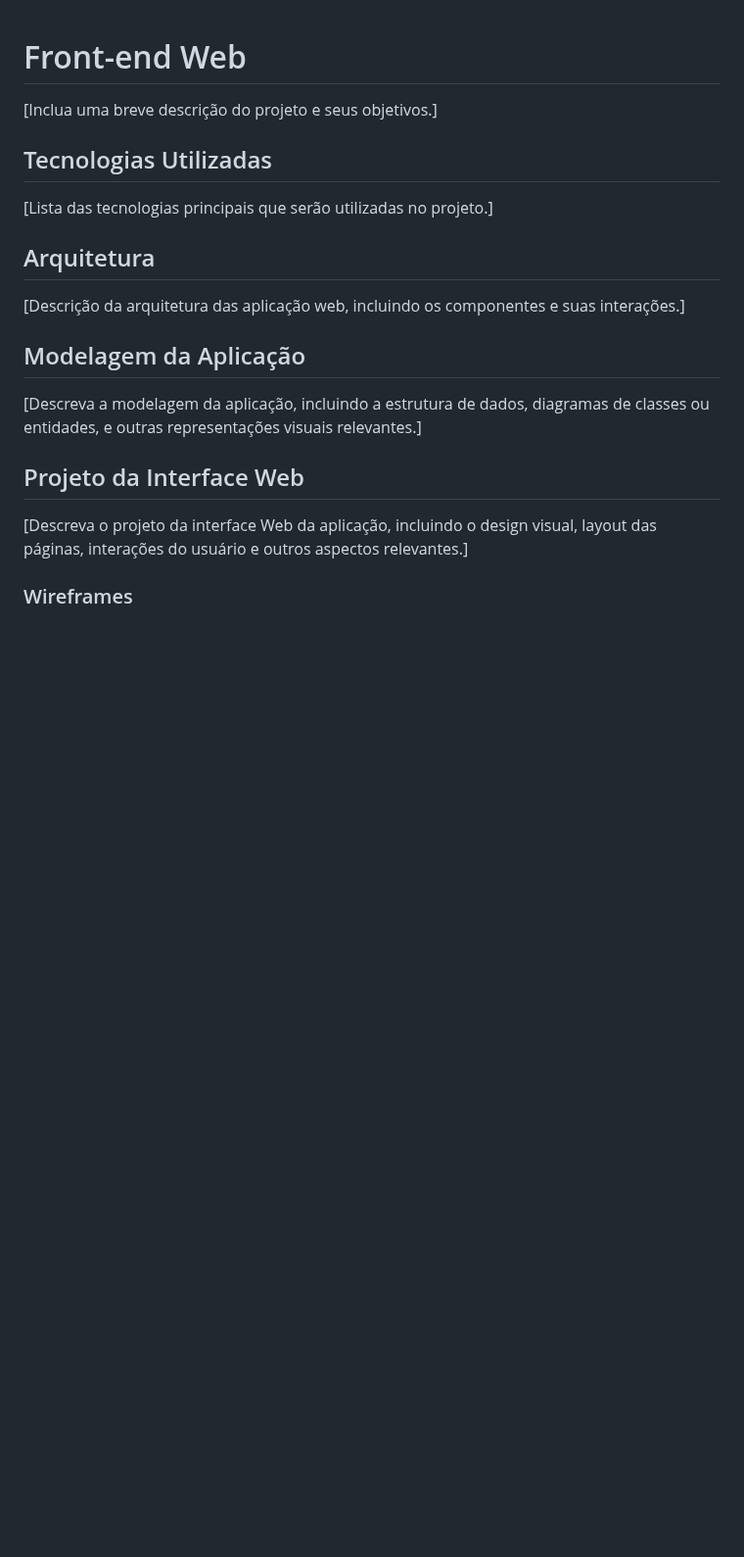
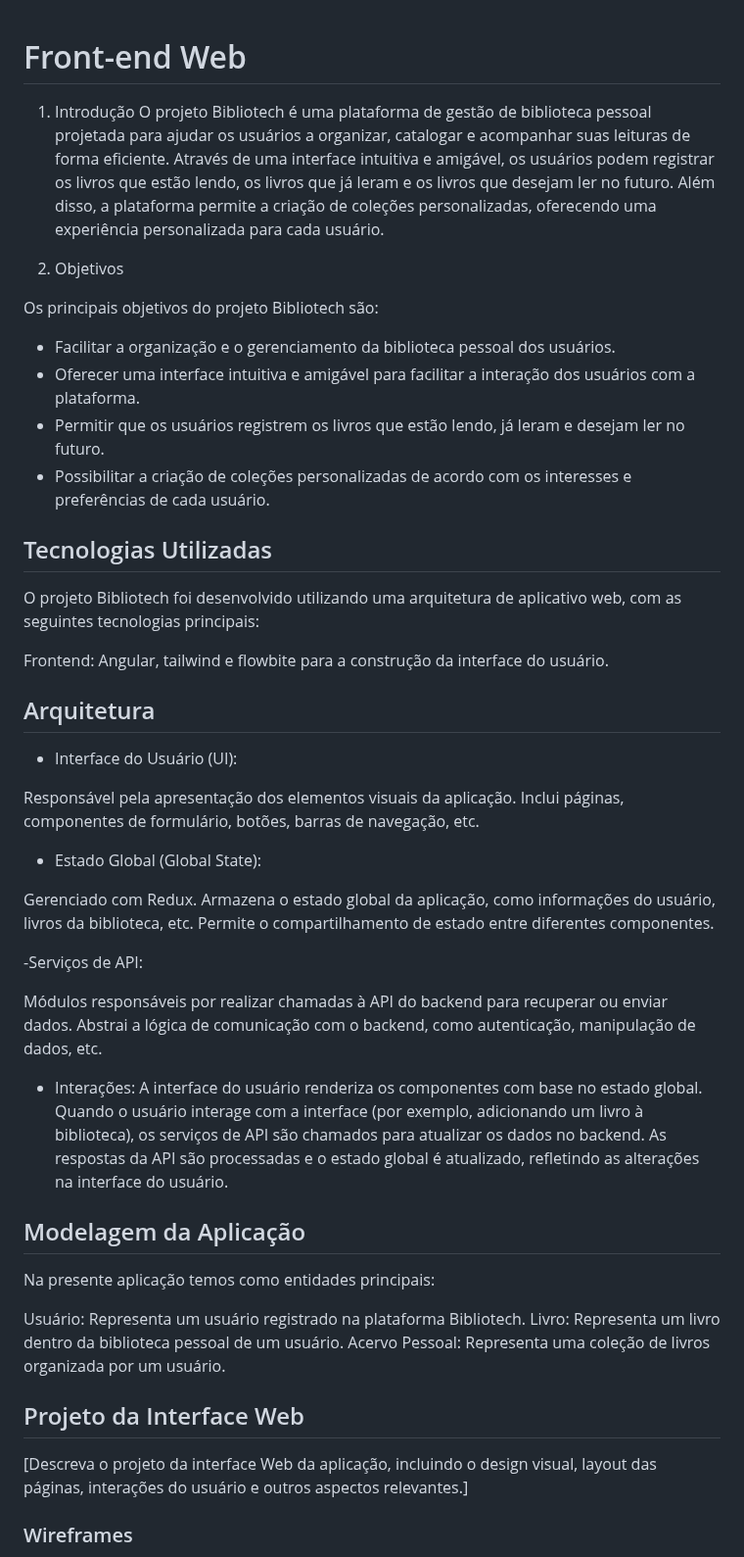
Before and after one commit to ICEI-PUC-Minas-PMV-SI/pmv-si-2024-1-pe6-t1-g1-gestao-de-acervo-literario-pessoal, a Markdown page: docs/frontend-web.md, the part around the change. Shown at 98% size. GitHub-like rendering; blank space fills up the shorter version.

```diff
--- a/docs/frontend-web.md
+++ b/docs/frontend-web.md
@@ -1,16 +1,51 @@
 # Front-end Web
 
-[Inclua uma breve descrição do projeto e seus objetivos.]
+1. Introdução
+  O projeto Bibliotech é uma plataforma de gestão de biblioteca pessoal projetada para ajudar os usuários a organizar, catalogar e acompanhar suas leituras de forma eficiente. Através de uma interface intuitiva e amigável, os usuários podem registrar os livros que estão lendo, os livros que já leram e os livros que desejam ler no futuro. Além disso, a plataforma permite a criação de coleções personalizadas, oferecendo uma experiência personalizada para cada usuário.
+
+2. Objetivos
+
+Os principais objetivos do projeto Bibliotech são:
+
+- Facilitar a organização e o gerenciamento da biblioteca pessoal dos usuários.
+- Oferecer uma interface intuitiva e amigável para facilitar a interação dos usuários com a plataforma.
+- Permitir que os usuários registrem os livros que estão lendo, já leram e desejam ler no futuro.
+- Possibilitar a criação de coleções personalizadas de acordo com os interesses e preferências de cada usuário.
 
 ## Tecnologias Utilizadas
-[Lista das tecnologias principais que serão utilizadas no projeto.]
+O projeto Bibliotech foi desenvolvido utilizando uma arquitetura de aplicativo web, com as seguintes tecnologias principais:
+
+Frontend: Angular, tailwind e flowbite para a construção da interface do usuário.
 
 ## Arquitetura
 
-[Descrição da arquitetura das aplicação web, incluindo os componentes e suas interações.]
+- Interface do Usuário (UI):
+
+Responsável pela apresentação dos elementos visuais da aplicação.
+Inclui páginas, componentes de formulário, botões, barras de navegação, etc.
+
+- Estado Global (Global State):
+
+Gerenciado com Redux.
+Armazena o estado global da aplicação, como informações do usuário, livros da biblioteca, etc.
+Permite o compartilhamento de estado entre diferentes componentes.
+
+-Serviços de API:
+
+Módulos responsáveis por realizar chamadas à API do backend para recuperar ou enviar dados.
+Abstrai a lógica de comunicação com o backend, como autenticação, manipulação de dados, etc.
+
+- Interações:
+A interface do usuário renderiza os componentes com base no estado global.
+Quando o usuário interage com a interface (por exemplo, adicionando um livro à biblioteca), os serviços de API são chamados para atualizar os dados no backend.
+As respostas da API são processadas e o estado global é atualizado, refletindo as alterações na interface do usuário.
 
 ## Modelagem da Aplicação
-[Descreva a modelagem da aplicação, incluindo a estrutura de dados, diagramas de classes ou entidades, e outras representações visuais relevantes.]
+Na presente aplicação temos como entidades principais:
+
+Usuário: Representa um usuário registrado na plataforma Bibliotech.
+Livro: Representa um livro dentro da biblioteca pessoal de um usuário.
+Acervo Pessoal: Representa uma coleção de livros organizada por um usuário.
 
 ## Projeto da Interface Web
 [Descreva o projeto da interface Web da aplicação, incluindo o design visual, layout das páginas, interações do usuário e outros aspectos relevantes.]
```
